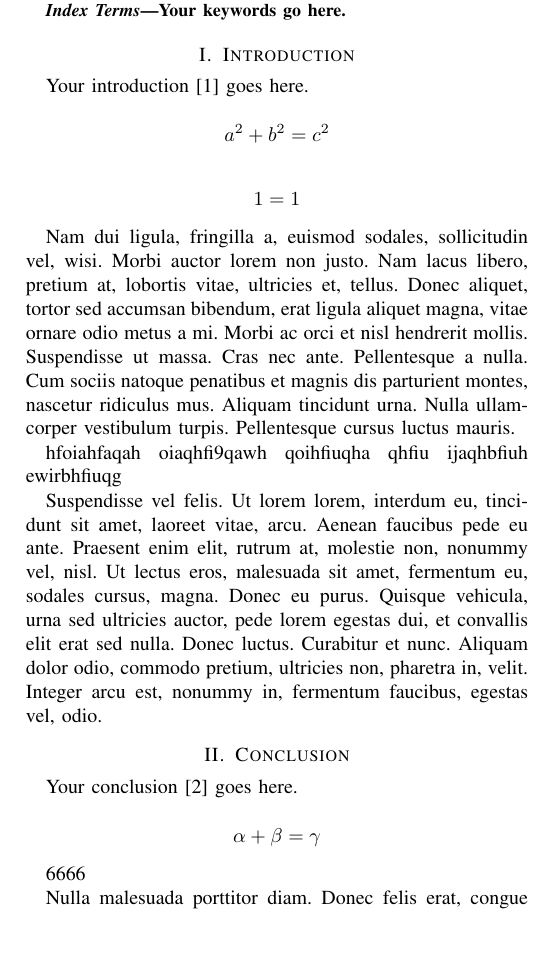
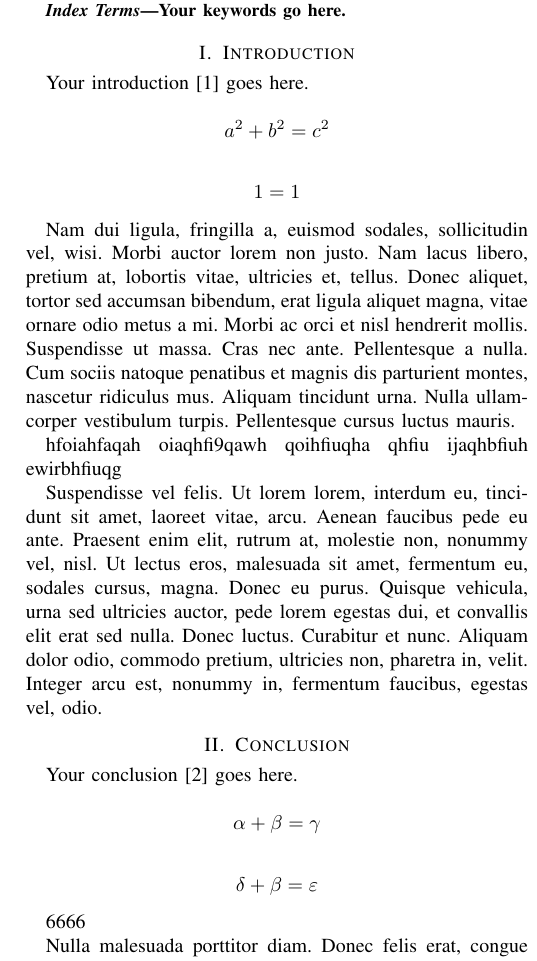
Before and after one commit to Dave-23-dev/Bayes-MSVMamba, a LaTeX paper (TexingPaper/MainPaper.tex): part of one column of the page, cut so that both start at the same text, the shorter picture padded with empty space. Compiled offline with pdfLaTeX; a missing font is replaced by an installed copy or a similar font; a LaTeX package or settings file that is missing is left out.

Commit message:
latex test

```diff
--- a/TexingPaper/MainPaper.tex
+++ b/TexingPaper/MainPaper.tex
@@ -51,6 +51,11 @@ $$
 \alpha + \beta = \gamma
 $$
 
+$$
+\delta+\beta = \varepsilon
+$$
+
+
 6666
 
 \lipsum[3]
```
